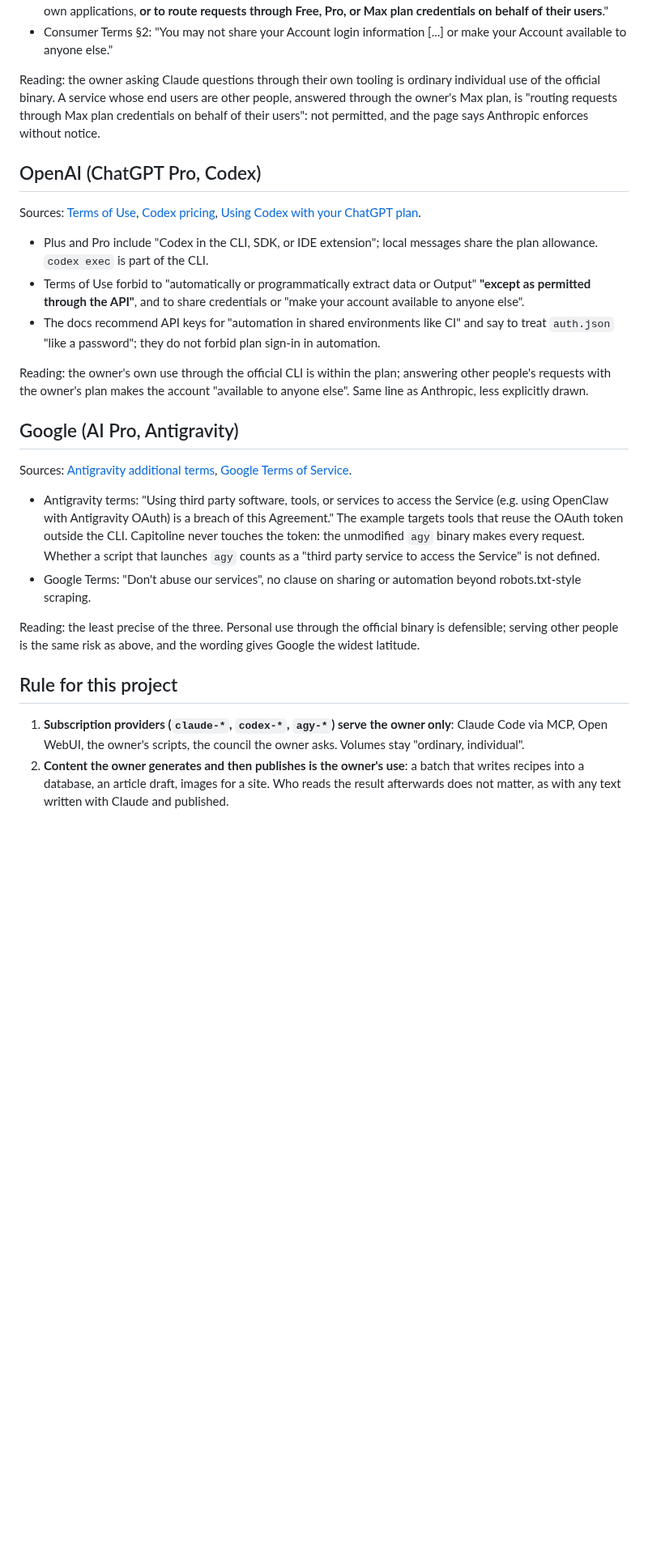
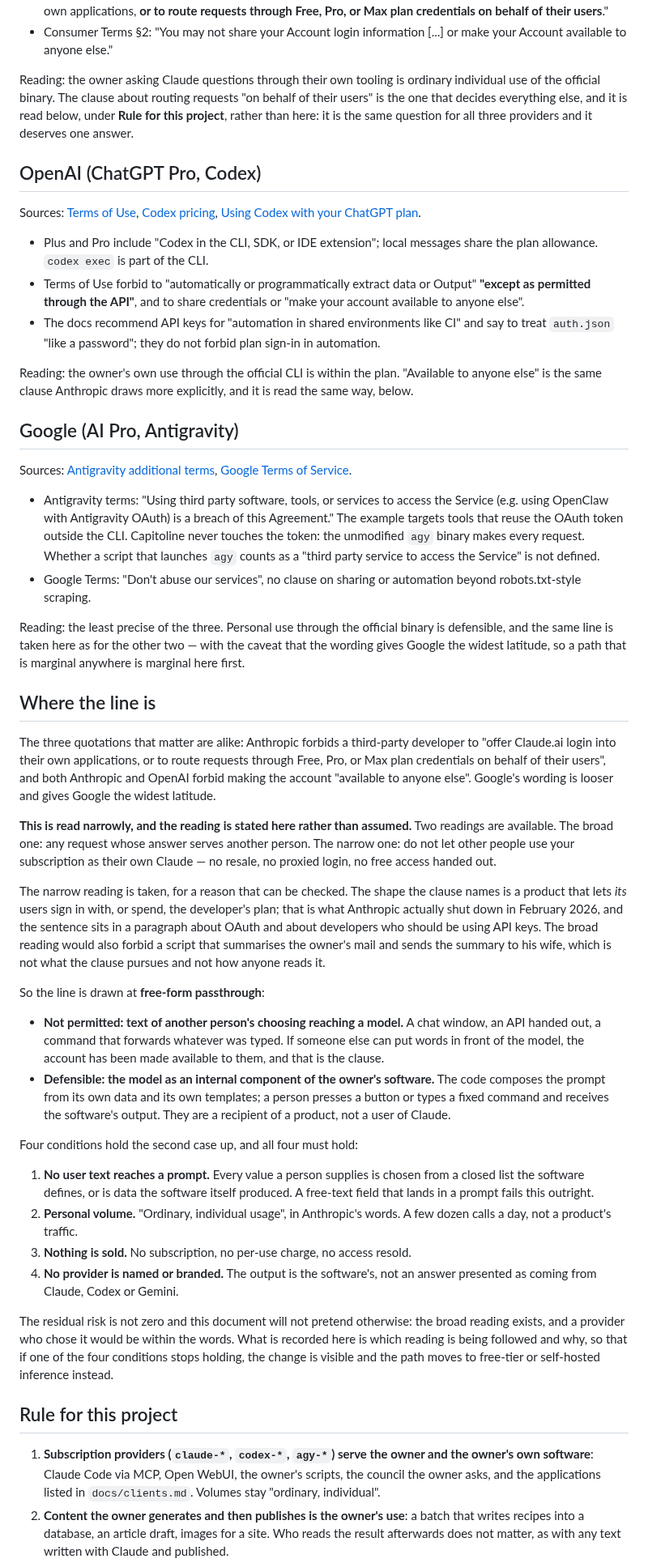
Before and after one commit to marco-fabbri/capitoline, a Markdown page: docs/terms-of-service.md, the part around one of its changes. Shown at 81% size. Rendered like a GitHub page; blank space fills up the shorter version.

Commit message:
Redraw the terms boundary, and a guide for connecting an application
The rule said a request triggered by another person and answered live for
them must never reach a subscription provider. Re-read against the clauses,
that was drawn more confidently than the texts support.

Anthropic forbids routing requests through plan credentials "on behalf of
their users", and both it and OpenAI forbid making the account "available to
anyone else". The shape those clauses name is a product that lets its own
users sign in with, or spend, the developer's plan. The broad reading -- any
answer that serves another person -- would also forbid a script that
summarises your mail and sends the summary to your wife.

So the line moves to free-form passthrough. If someone else can put words in
front of the model, the account has been made available to them. If your code
composes the prompt from its own data and templates, the model is a component
of your software. Four conditions hold the second up: no user text in a
prompt, personal volume, nothing sold, no provider branded. The document says
plainly that the broad reading exists and is not being followed, and why.

app-one's /dinner is the case that settled it, and it was checked rather than
assumed: its prompt builder takes the menu, the month, the dishes
already suggested and taste codes from a closed list. The nickname is one of
two values. No word a parent typed reaches the model.

docs/clients.md is the procedure: one token per application and why, creating
it, a policy per application because the policy list is the only record of
who may call, where each project's secret goes, the two curl calls that prove
it works and that an unauthorised call does not, what the token may be used
for, and what a revocation looks like from the other side.

Co-Authored-By: Claude Opus 5 (1M context) <noreply@anthropic.com>

```diff
--- a/docs/terms-of-service.md
+++ b/docs/terms-of-service.md
@@ -38,10 +41,10 @@ Sources: [Consumer Terms](https://www.anthropic.com/legal/consumer-terms),
   or make your Account available to anyone else."
 
 Reading: the owner asking Claude questions through their own tooling is
-ordinary individual use of the official binary. A service whose end users are
-other people, answered through the owner's Max plan, is "routing requests
-through Max plan credentials on behalf of their users": not permitted, and
-the page says Anthropic enforces without notice.
+ordinary individual use of the official binary. The clause about routing
+requests "on behalf of their users" is the one that decides everything else,
+and it is read below, under **Rule for this project**, rather than here: it
+is the same question for all three providers and it deserves one answer.
 
 ## OpenAI (ChatGPT Pro, Codex)
 
@@ -58,9 +61,9 @@ Sources: [Terms of Use](https://openai.com/policies/terms-of-use/),
   and say to treat `auth.json` "like a password"; they do not forbid plan
   sign-in in automation.
 
-Reading: the owner's own use through the official CLI is within the plan;
-answering other people's requests with the owner's plan makes the account
-"available to anyone else". Same line as Anthropic, less explicitly drawn.
+Reading: the owner's own use through the official CLI is within the plan.
+"Available to anyone else" is the same clause Anthropic draws more explicitly,
+and it is read the same way, below.
 
 ## Google (AI Pro, Antigravity)
 
@@ -77,14 +80,65 @@ Sources: [Antigravity additional terms](https://antigravity.google/terms),
   beyond robots.txt-style scraping.
 
 Reading: the least precise of the three. Personal use through the official
-binary is defensible; serving other people is the same risk as above, and the
-wording gives Google the widest latitude.
+binary is defensible, and the same line is taken here as for the other two —
+with the caveat that the wording gives Google the widest latitude, so a path
+that is marginal anywhere is marginal here first.
+
+## Where the line is
+
+The three quotations that matter are alike: Anthropic forbids a third-party
+developer to "offer Claude.ai login into their own applications, or to route
+requests through Free, Pro, or Max plan credentials on behalf of their users",
+and both Anthropic and OpenAI forbid making the account "available to anyone
+else". Google's wording is looser and gives Google the widest latitude.
+
+**This is read narrowly, and the reading is stated here rather than assumed.**
+Two readings are available. The broad one: any request whose answer serves
+another person. The narrow one: do not let other people use your subscription
+as their own Claude — no resale, no proxied login, no free access handed out.
+
+The narrow reading is taken, for a reason that can be checked. The shape the
+clause names is a product that lets *its* users sign in with, or spend, the
+developer's plan; that is what Anthropic actually shut down in February 2026,
+and the sentence sits in a paragraph about OAuth and about developers who
+should be using API keys. The broad reading would also forbid a script that
+summarises the owner's mail and sends the summary to his wife, which is not
+what the clause pursues and not how anyone reads it.
+
+So the line is drawn at **free-form passthrough**:
+
+- **Not permitted: text of another person's choosing reaching a model.** A
+  chat window, an API handed out, a command that forwards whatever was typed.
+  If someone else can put words in front of the model, the account has been
+  made available to them, and that is the clause.
+- **Defensible: the model as an internal component of the owner's software.**
+  The code composes the prompt from its own data and its own templates; a
+  person presses a button or types a fixed command and receives the
+  software's output. They are a recipient of a product, not a user of Claude.
+
+Four conditions hold the second case up, and all four must hold:
+
+1. **No user text reaches a prompt.** Every value a person supplies is chosen
+   from a closed list the software defines, or is data the software itself
+   produced. A free-text field that lands in a prompt fails this outright.
+2. **Personal volume.** "Ordinary, individual usage", in Anthropic's words.
+   A few dozen calls a day, not a product's traffic.
+3. **Nothing is sold.** No subscription, no per-use charge, no access resold.
+4. **No provider is named or branded.** The output is the software's, not an
+   answer presented as coming from Claude, Codex or Gemini.
+
+The residual risk is not zero and this document will not pretend otherwise:
+the broad reading exists, and a provider who chose it would be within the
+words. What is recorded here is which reading is being followed and why, so
+that if one of the four conditions stops holding, the change is visible and
+the path moves to free-tier or self-hosted inference instead.
 
 ## Rule for this project
 
 1. **Subscription providers (`claude-*`, `codex-*`, `agy-*`) serve the owner
-   only**: Claude Code via MCP, Open WebUI, the owner's scripts, the council
-   the owner asks. Volumes stay "ordinary, individual".
+   and the owner's own software**: Claude Code via MCP, Open WebUI, the
+   owner's scripts, the council the owner asks, and the applications listed in
+   `docs/clients.md`. Volumes stay "ordinary, individual".
 2. **Content the owner generates and then publishes is the owner's use**: a
    batch that writes recipes into a database, an article draft, images for a
    site. Who reads the result afterwards does not matter, as with any text
```
Also changed, not shown: other parts of docs/terms-of-service.md (+20 -9 lines), README.md (+1 -1 lines).
